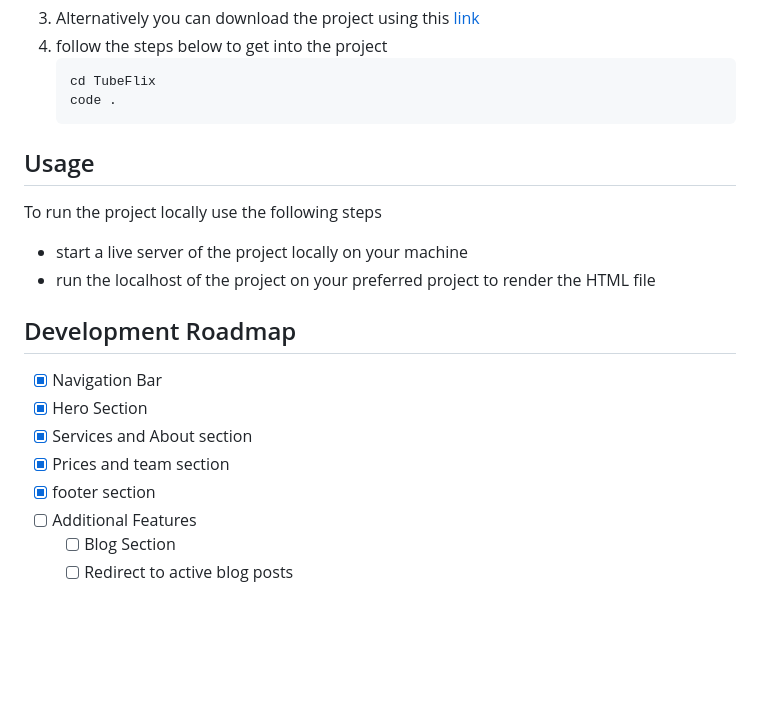
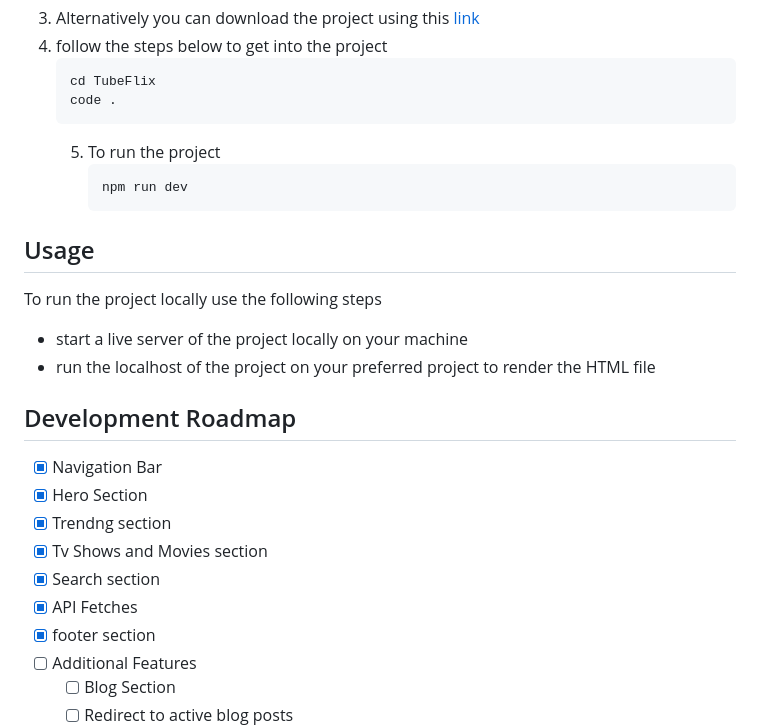
Before and after one commit to manassehgitau/TubeFlix, a Markdown page: README.md, the part around the change printed below. GitHub-like rendering; blank space fills up the shorter version.

````diff
--- a/README.md
+++ b/README.md
@@ -85,6 +74,10 @@ _To install the project locally on your machine, follow the steps below. _
    cd TubeFlix
    code .
    ```
+   5. To run the project
+      ```
+      npm run dev
+      ```
 
 ## Usage
 
@@ -97,8 +90,10 @@ To run the project locally use the following steps
 
 - [x] Navigation Bar
 - [x] Hero Section
-- [x] Services and About section
-- [x] Prices and team section
+- [x] Trendng section
+- [x] Tv Shows and Movies section
+- [x] Search section
+- [x] API Fetches
 - [x] footer section
 - [ ] Additional Features
   - [ ] Blog Section
````
Also changed, not shown: other parts of README.md (+12 -23 lines).
